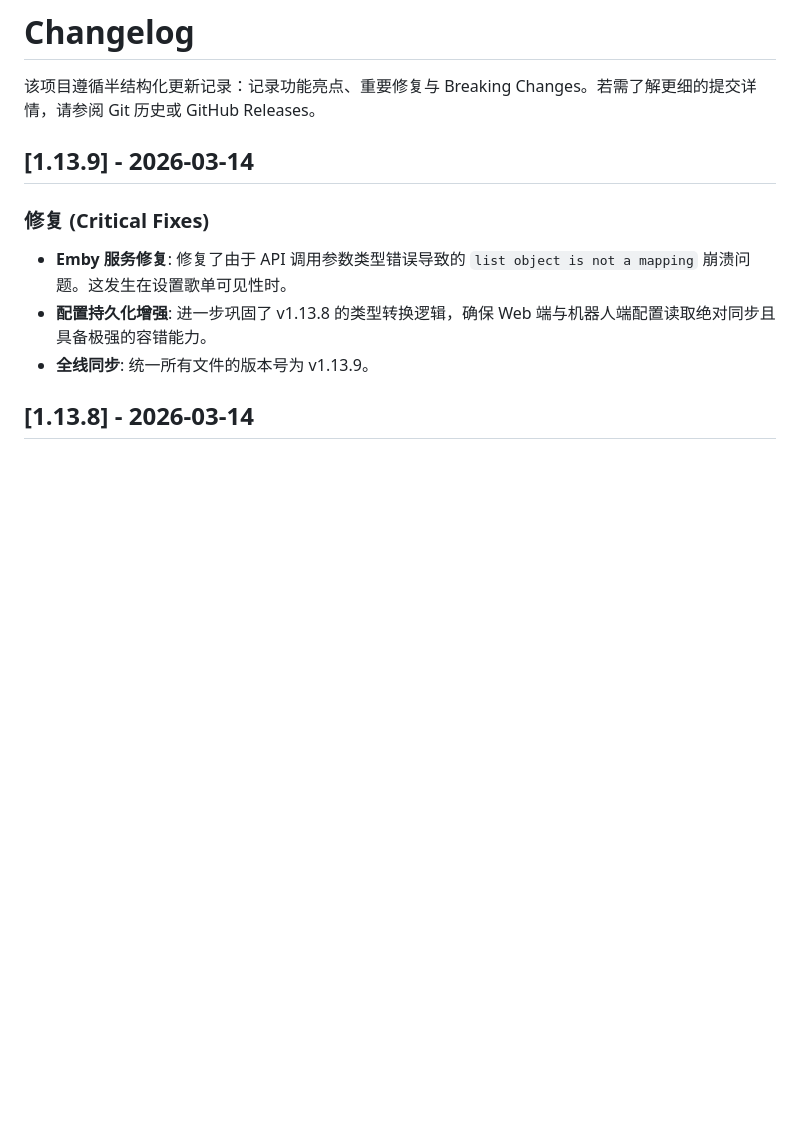
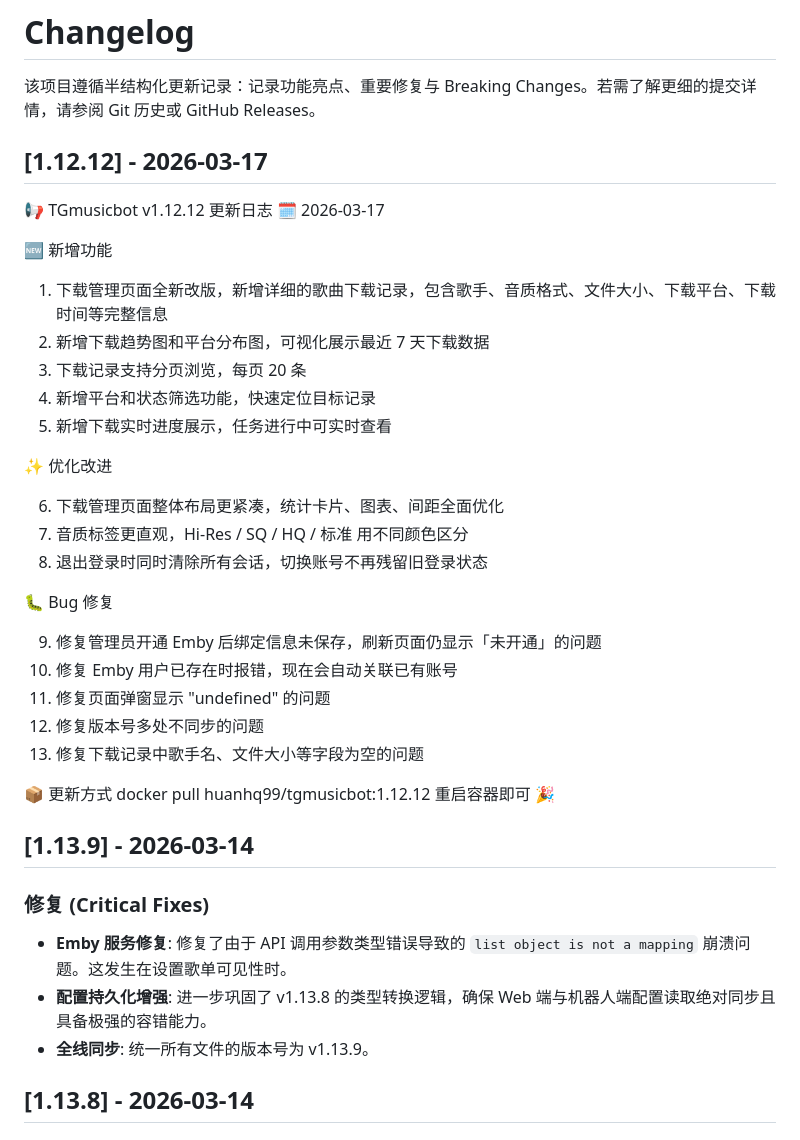
Before and after one commit to huanhq99/TGmusicBot, a Markdown page: CHANGELOG.md, the part around the change. GitHub-like rendering; blank space fills up the shorter version.

```diff
--- a/CHANGELOG.md
+++ b/CHANGELOG.md
@@ -1,6 +1,37 @@
 # Changelog
 
 该项目遵循半结构化更新记录：记录功能亮点、重要修复与 Breaking Changes。若需了解更细的提交详情，请参阅 Git 历史或 GitHub Releases。
+
+## [1.12.12] - 2026-03-17
+
+📢 TGmusicbot v1.12.12 更新日志
+🗓 2026-03-17
+
+🆕 新增功能
+
+1. 下载管理页面全新改版，新增详细的歌曲下载记录，包含歌手、音质格式、文件大小、下载平台、下载时间等完整信息
+2. 新增下载趋势图和平台分布图，可视化展示最近 7 天下载数据
+3. 下载记录支持分页浏览，每页 20 条
+4. 新增平台和状态筛选功能，快速定位目标记录
+5. 新增下载实时进度展示，任务进行中可实时查看
+
+✨ 优化改进
+
+6. 下载管理页面整体布局更紧凑，统计卡片、图表、间距全面优化
+7. 音质标签更直观，Hi-Res / SQ / HQ / 标准 用不同颜色区分
+8. 退出登录时同时清除所有会话，切换账号不再残留旧登录状态
+
+🐛 Bug 修复
+
+9. 修复管理员开通 Emby 后绑定信息未保存，刷新页面仍显示「未开通」的问题
+10. 修复 Emby 用户已存在时报错，现在会自动关联已有账号
+11. 修复页面弹窗显示 "undefined" 的问题
+12. 修复版本号多处不同步的问题
+13. 修复下载记录中歌手名、文件大小等字段为空的问题
+
+📦 更新方式
+docker pull huanhq99/tgmusicbot:1.12.12
+重启容器即可 🎉
 
 ## [1.13.9] - 2026-03-14
 ### 修复 (Critical Fixes)
```
Also changed, not shown: README.md (+72 -37 lines).
